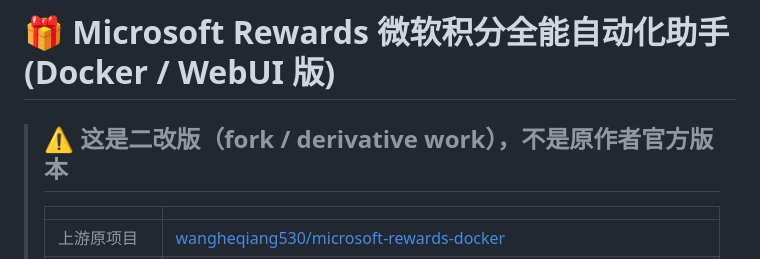
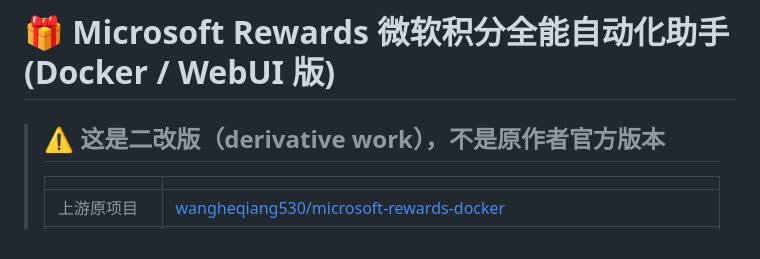
Before and after one commit to having5548/microsoft-rewards-docker, a Markdown page: README.md, the part around the change. Rendered like a GitHub page.

Commit message:
docs: 去掉 fork 字样，统一表述为二改版

```diff
--- a/README.md
+++ b/README.md
@@ -1,6 +1,6 @@
 # 🎁 Microsoft Rewards 微软积分全能自动化助手 (Docker / WebUI 版)
 
-> ## ⚠️ 这是二改版（fork / derivative work），不是原作者官方版本
+> ## ⚠️ 这是二改版（derivative work），不是原作者官方版本
 >
 > | | |
 > | --- | --- |
```
Also changed, not shown: MODIFIED.md (+1 -1 lines).
